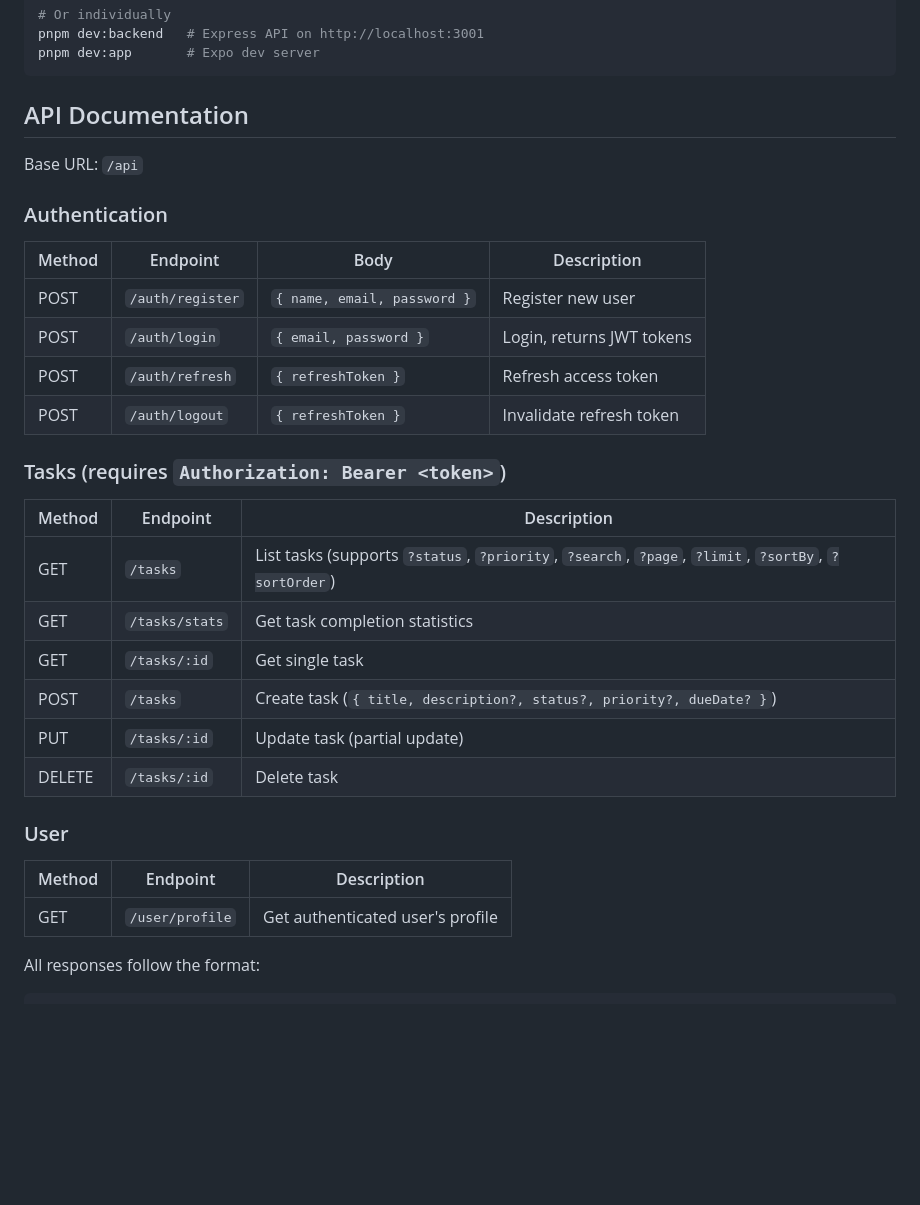
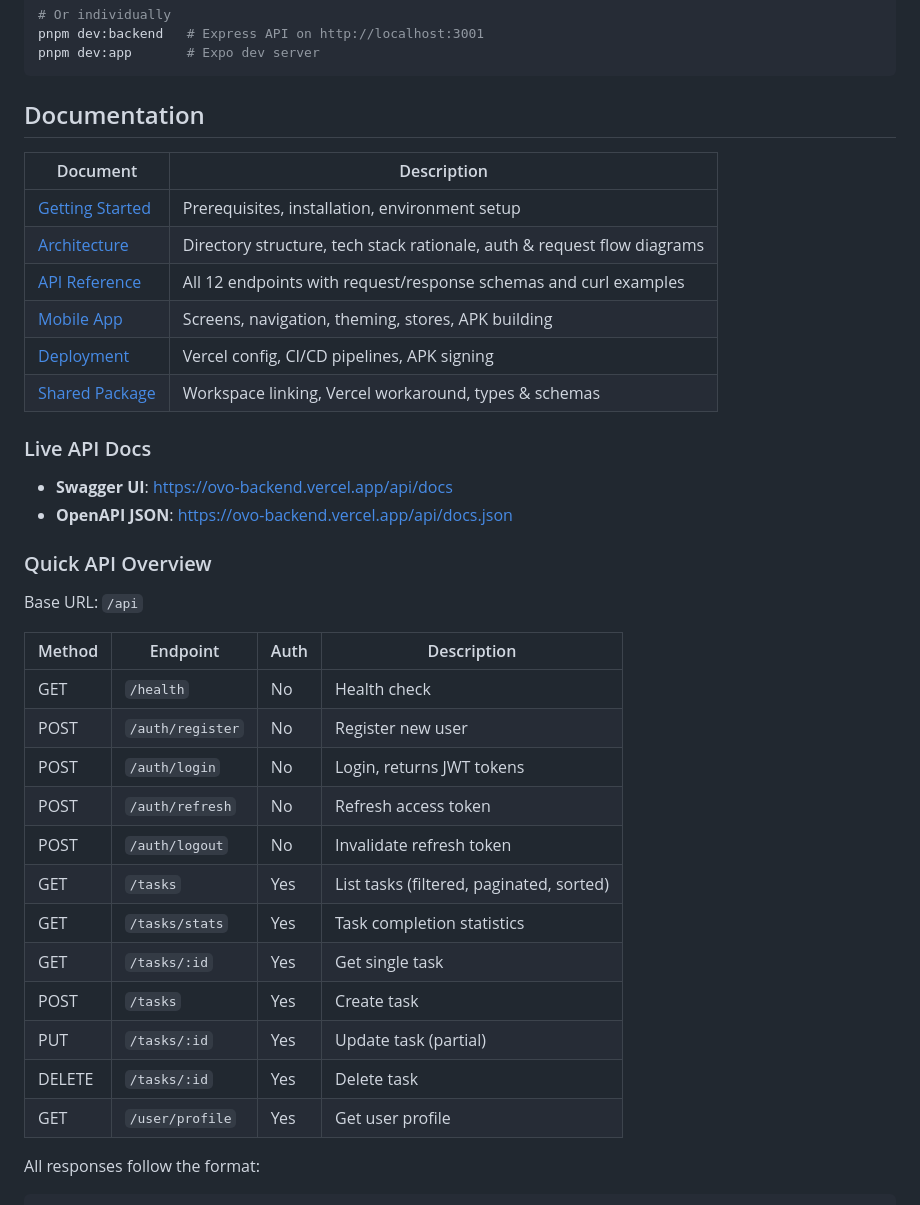
Before and after one commit to NotoriousArnav/Ovo, a Markdown page: README.md, the part around the change. Drawn GitHub-style; blank space fills up the shorter version.

Commit message:
docs: add documentation section and Swagger UI links to README
- Replace inline API tables with comprehensive endpoint overview
- Link to all docs/ guides and live Swagger UI

````diff
--- a/README.md
+++ b/README.md
@@ -93,35 +93,40 @@ pnpm dev:backend   # Express API on http://localhost:3001
 pnpm dev:app       # Expo dev server
 ```
 
-## API Documentation
+## Documentation
+
+| Document | Description |
+|----------|-------------|
+| [Getting Started](docs/getting-started.md) | Prerequisites, installation, environment setup |
+| [Architecture](docs/architecture.md) | Directory structure, tech stack rationale, auth & request flow diagrams |
+| [API Reference](docs/api-reference.md) | All 12 endpoints with request/response schemas and curl examples |
+| [Mobile App](docs/mobile-app.md) | Screens, navigation, theming, stores, APK building |
+| [Deployment](docs/deployment.md) | Vercel config, CI/CD pipelines, APK signing |
+| [Shared Package](docs/shared-package.md) | Workspace linking, Vercel workaround, types & schemas |
+
+### Live API Docs
+
+- **Swagger UI**: [https://ovo-backend.vercel.app/api/docs](https://ovo-backend.vercel.app/api/docs)
+- **OpenAPI JSON**: [https://ovo-backend.vercel.app/api/docs.json](https://ovo-backend.vercel.app/api/docs.json)
+
+### Quick API Overview
 
 Base URL: `/api`
 
-### Authentication
-
-| Method | Endpoint | Body | Description |
+| Method | Endpoint | Auth | Description |
 |--------|----------|------|-------------|
-| POST | `/auth/register` | `{ name, email, password }` | Register new user |
-| POST | `/auth/login` | `{ email, password }` | Login, returns JWT tokens |
-| POST | `/auth/refresh` | `{ refreshToken }` | Refresh access token |
-| POST | `/auth/logout` | `{ refreshToken }` | Invalidate refresh token |
-
-### Tasks (requires `Authorization: Bearer <token>`)
-
-| Method | Endpoint | Description |
-|--------|----------|-------------|
-| GET | `/tasks` | List tasks (supports `?status`, `?priority`, `?search`, `?page`, `?limit`, `?sortBy`, `?sortOrder`) |
-| GET | `/tasks/stats` | Get task completion statistics |
-| GET | `/tasks/:id` | Get single task |
-| POST | `/tasks` | Create task (`{ title, description?, status?, priority?, dueDate? }`) |
-| PUT | `/tasks/:id` | Update task (partial update) |
-| DELETE | `/tasks/:id` | Delete task |
-
-### User
-
-| Method | Endpoint | Description |
-|--------|----------|-------------|
-| GET | `/user/profile` | Get authenticated user's profile |
+| GET | `/health` | No | Health check |
+| POST | `/auth/register` | No | Register new user |
+| POST | `/auth/login` | No | Login, returns JWT tokens |
+| POST | `/auth/refresh` | No | Refresh access token |
+| POST | `/auth/logout` | No | Invalidate refresh token |
+| GET | `/tasks` | Yes | List tasks (filtered, paginated, sorted) |
+| GET | `/tasks/stats` | Yes | Task completion statistics |
+| GET | `/tasks/:id` | Yes | Get single task |
+| POST | `/tasks` | Yes | Create task |
+| PUT | `/tasks/:id` | Yes | Update task (partial) |
+| DELETE | `/tasks/:id` | Yes | Delete task |
+| GET | `/user/profile` | Yes | Get user profile |
 
 All responses follow the format:
 ```json
````
